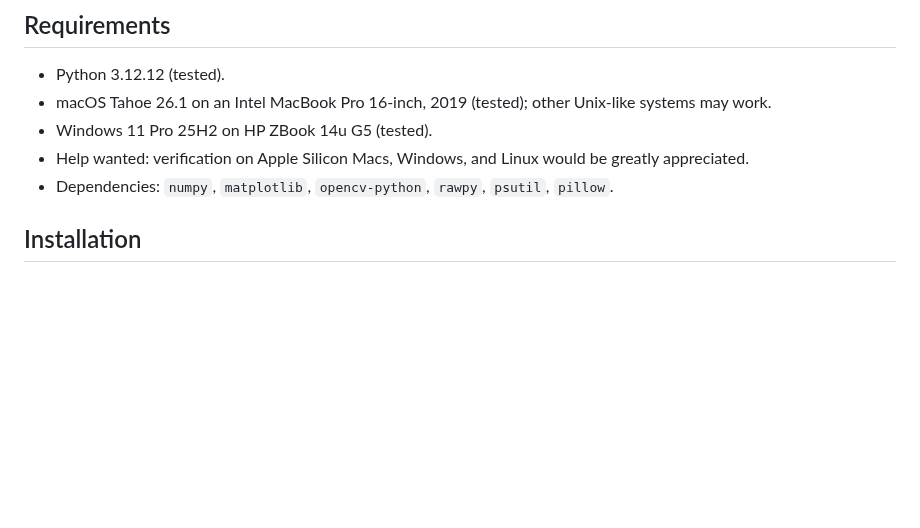
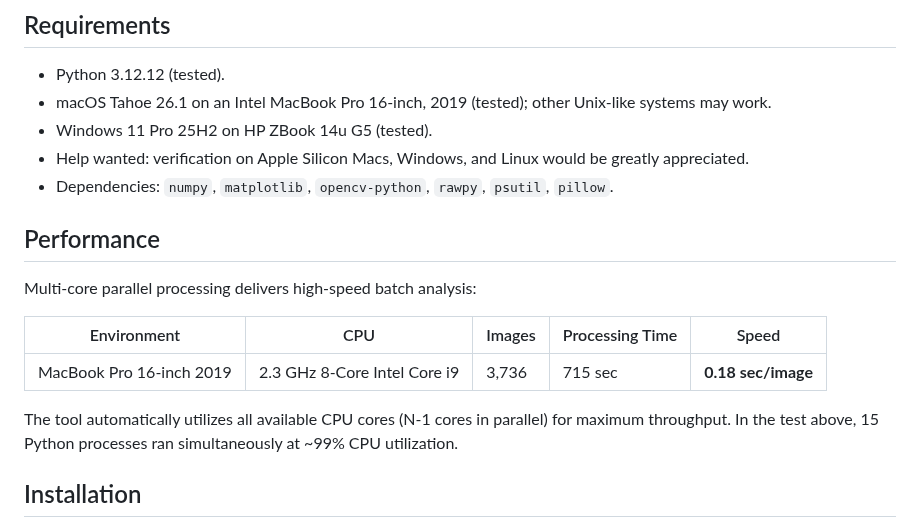
Before and after one commit to shin3tky/detect_meteors, a Markdown page: README.md, the part around the change. GitHub-like rendering; blank space fills up the shorter version.

Commit message:
Document performance metrics in README
Added performance metrics for multi-core processing.

```diff
--- a/README.md
+++ b/README.md
@@ -41,6 +41,16 @@ I developed this tool hoping it would be useful for fellow astrophotography enth
 - Windows 11 Pro 25H2 on HP ZBook 14u G5 (tested).
 - Help wanted: verification on Apple Silicon Macs, Windows, and Linux would be greatly appreciated.
 - Dependencies: `numpy`, `matplotlib`, `opencv-python`, `rawpy`, `psutil`, `pillow`.
+
+## Performance
+
+Multi-core parallel processing delivers high-speed batch analysis:
+
+| Environment | CPU | Images | Processing Time | Speed |
+|-------------|-----|--------|-----------------|-------|
+| MacBook Pro 16-inch 2019 | 2.3 GHz 8-Core Intel Core i9 | 3,736 | 715 sec | **0.18 sec/image** |
+
+The tool automatically utilizes all available CPU cores (N-1 cores in parallel) for maximum throughput. In the test above, 15 Python processes ran simultaneously at ~99% CPU utilization.
 
 ## Installation
 
```
